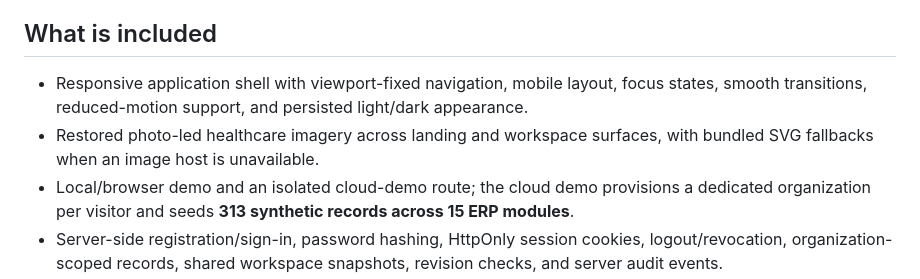
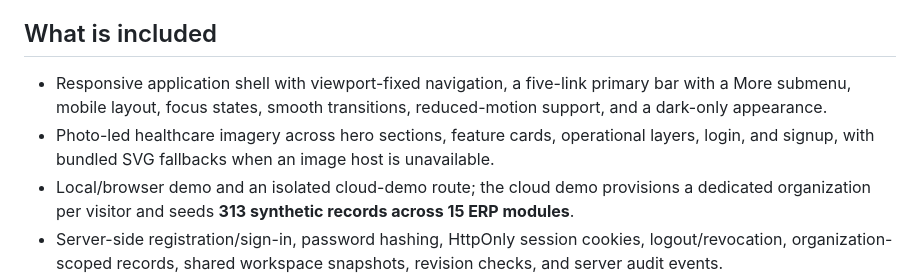
Before and after one commit to mahitech580/averis, a Markdown page: README.md, the part around the change. Drawn GitHub-style.

Commit message:
Document dark-only interface and full photo coverage

```diff
--- a/README.md
+++ b/README.md
@@ -10,8 +10,8 @@ AVERIS is a multi-tenant operations ERP demonstration built with a responsive HT
 
 ## What is included
 
-- Responsive application shell with viewport-fixed navigation, mobile layout, focus states, smooth transitions, reduced-motion support, and persisted light/dark appearance.
-- Restored photo-led healthcare imagery across landing and workspace surfaces, with bundled SVG fallbacks when an image host is unavailable.
+- Responsive application shell with viewport-fixed navigation, a five-link primary bar with a More submenu, mobile layout, focus states, smooth transitions, reduced-motion support, and a dark-only appearance.
+- Photo-led healthcare imagery across hero sections, feature cards, operational layers, login, and signup, with bundled SVG fallbacks when an image host is unavailable.
 - Local/browser demo and an isolated cloud-demo route; the cloud demo provisions a dedicated organization per visitor and seeds **313 synthetic records across 15 ERP modules**.
 - Server-side registration/sign-in, password hashing, HttpOnly session cookies, logout/revocation, organization-scoped records, shared workspace snapshots, revision checks, and server audit events.
 - ERP search, summary counts, low-stock signals, CRUD operations, field validation, duplicate SKU checks, and organization-level isolation.
```
